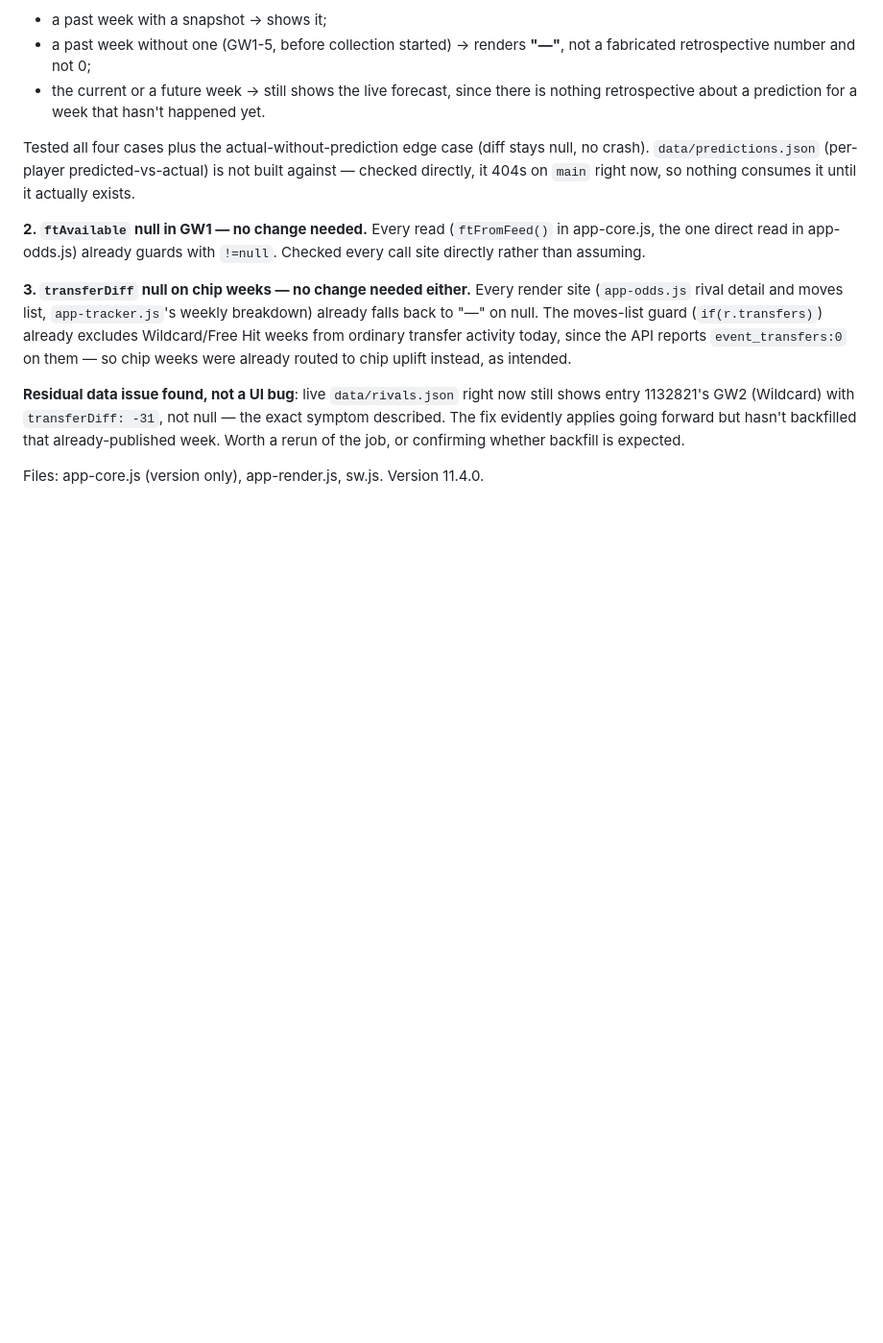
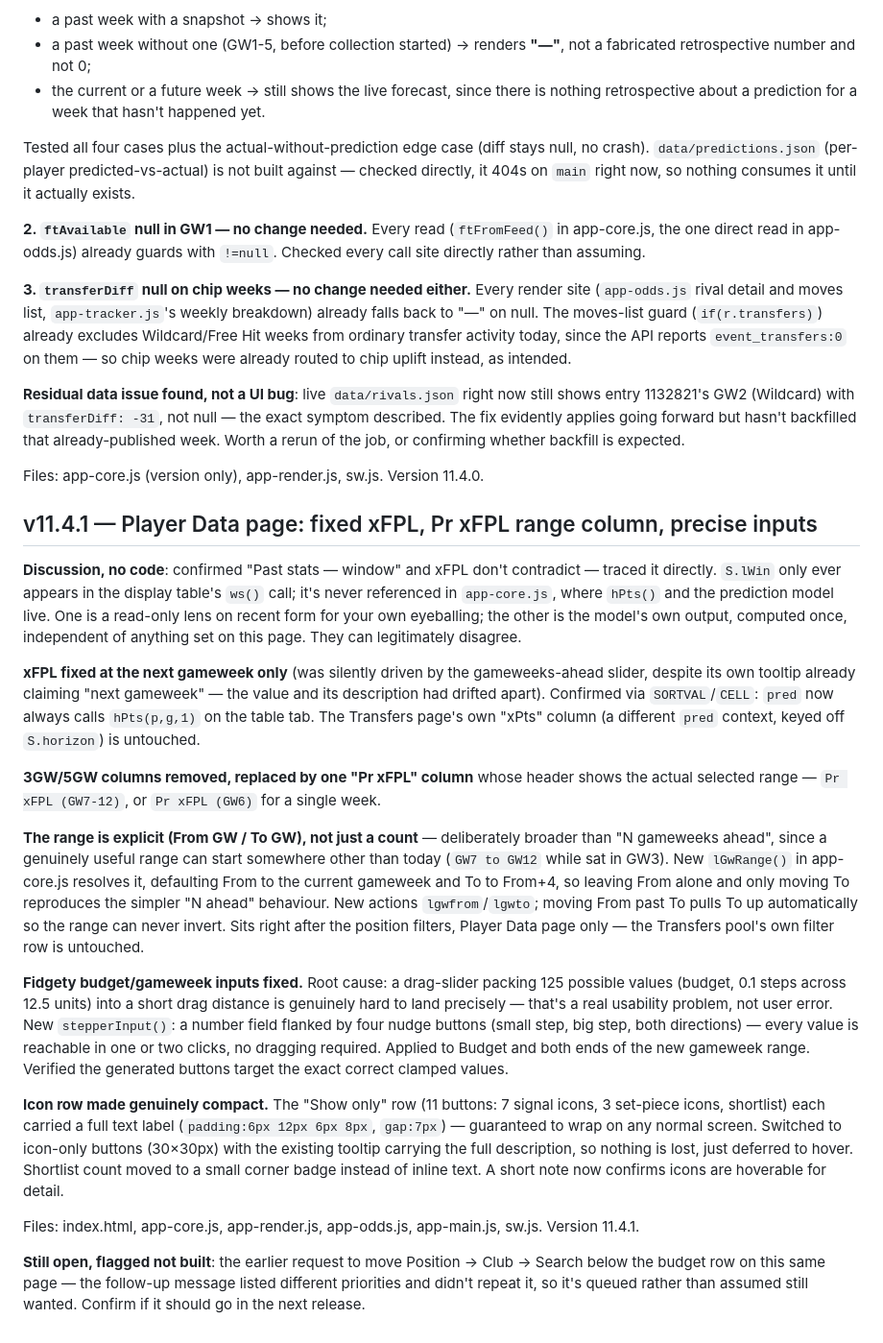
Before and after one commit to aykayai/fpl-edge, a Markdown page: docs/ui-notes.md, the part around the change. Shown at 96% size. Drawn GitHub-style; blank space fills up the shorter version.

```diff
--- a/docs/ui-notes.md
+++ b/docs/ui-notes.md
@@ -959,3 +959,58 @@ hasn't backfilled that already-published week. Worth a rerun of the job, or
 confirming whether backfill is expected.
 
 Files: app-core.js (version only), app-render.js, sw.js. Version 11.4.0.
+
+## v11.4.1 — Player Data page: fixed xFPL, Pr xFPL range column, precise inputs
+
+**Discussion, no code**: confirmed "Past stats — window" and xFPL don't
+contradict — traced it directly. `S.lWin` only ever appears in the display
+table's `ws()` call; it's never referenced in `app-core.js`, where `hPts()` and
+the prediction model live. One is a read-only lens on recent form for your own
+eyeballing; the other is the model's own output, computed once, independent of
+anything set on this page. They can legitimately disagree.
+
+**xFPL fixed at the next gameweek only** (was silently driven by the
+gameweeks-ahead slider, despite its own tooltip already claiming "next
+gameweek" — the value and its description had drifted apart). Confirmed via
+`SORTVAL`/`CELL`: `pred` now always calls `hPts(p,g,1)` on the table tab. The
+Transfers page's own "xPts" column (a different `pred` context, keyed off
+`S.horizon`) is untouched.
+
+**3GW/5GW columns removed, replaced by one "Pr xFPL" column** whose header
+shows the actual selected range — `Pr xFPL (GW7-12)`, or `Pr xFPL (GW6)` for a
+single week.
+
+**The range is explicit (From GW / To GW), not just a count** — deliberately
+broader than "N gameweeks ahead", since a genuinely useful range can start
+somewhere other than today (`GW7 to GW12` while sat in GW3). New
+`lGwRange()` in app-core.js resolves it, defaulting From to the current
+gameweek and To to From+4, so leaving From alone and only moving To reproduces
+the simpler "N ahead" behaviour. New actions `lgwfrom`/`lgwto`; moving From
+past To pulls To up automatically so the range can never invert. Sits right
+after the position filters, Player Data page only — the Transfers pool's own
+filter row is untouched.
+
+**Fidgety budget/gameweek inputs fixed.** Root cause: a drag-slider packing
+125 possible values (budget, 0.1 steps across 12.5 units) into a short drag
+distance is genuinely hard to land precisely — that's a real usability
+problem, not user error. New `stepperInput()`: a number field flanked by
+four nudge buttons (small step, big step, both directions) — every value is
+reachable in one or two clicks, no dragging required. Applied to Budget and
+both ends of the new gameweek range. Verified the generated buttons target
+the exact correct clamped values.
+
+**Icon row made genuinely compact.** The "Show only" row (11 buttons: 7
+signal icons, 3 set-piece icons, shortlist) each carried a full text label
+(`padding:6px 12px 6px 8px`, `gap:7px`) — guaranteed to wrap on any normal
+screen. Switched to icon-only buttons (30×30px) with the existing tooltip
+carrying the full description, so nothing is lost, just deferred to hover.
+Shortlist count moved to a small corner badge instead of inline text. A short
+note now confirms icons are hoverable for detail.
+
+Files: index.html, app-core.js, app-render.js, app-odds.js, app-main.js,
+sw.js. Version 11.4.1.
+
+**Still open, flagged not built**: the earlier request to move Position →
+Club → Search below the budget row on this same page — the follow-up message
+listed different priorities and didn't repeat it, so it's queued rather than
+assumed still wanted. Confirm if it should go in the next release.
```
